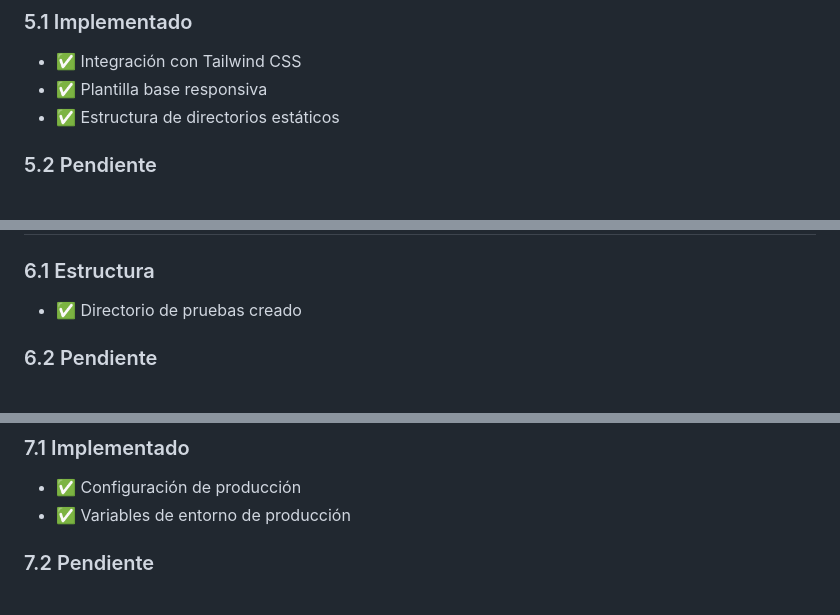
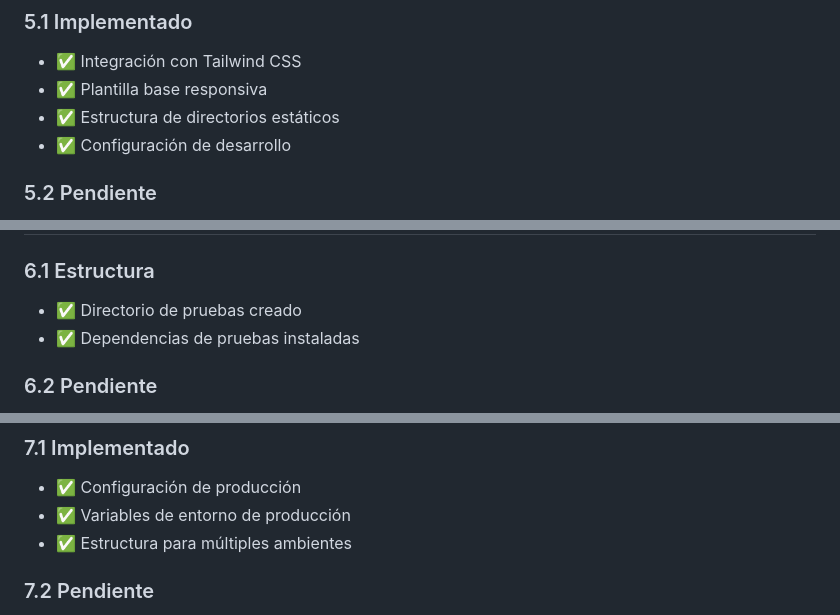
Before and after one commit to AlpucheMad/eureka_web, a Markdown page: ESTADO_PROYECTO.md, 3 parts joined by grey strips. GitHub-like rendering.

```diff
--- a/ESTADO_PROYECTO.md
+++ b/ESTADO_PROYECTO.md
@@ -107,6 +114,7 @@ eureka_web/
 - ✅ Integración con Tailwind CSS
 - ✅ Plantilla base responsiva
 - ✅ Estructura de directorios estáticos
+- ✅ Configuración de desarrollo
 
 ### 5.2 Pendiente
 - ⚠️ Componentes de UI
@@ -119,6 +127,7 @@ eureka_web/
 
 ### 6.1 Estructura
 - ✅ Directorio de pruebas creado
+- ✅ Dependencias de pruebas instaladas
 
 ### 6.2 Pendiente
 - ⚠️ Pruebas unitarias
@@ -132,6 +141,7 @@ eureka_web/
 ### 7.1 Implementado
 - ✅ Configuración de producción
 - ✅ Variables de entorno de producción
+- ✅ Estructura para múltiples ambientes
 
 ### 7.2 Pendiente
 - ⚠️ Dockerfile
```
Also changed, not shown: other parts of ESTADO_PROYECTO.md (+27 -12 lines), docs/SESION_08_MARZO_2024.md (added, +145 -0 lines).
